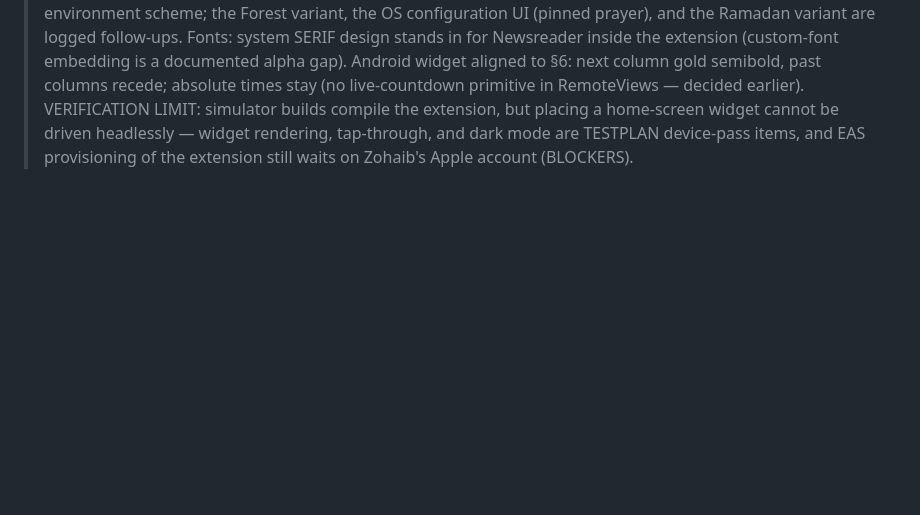
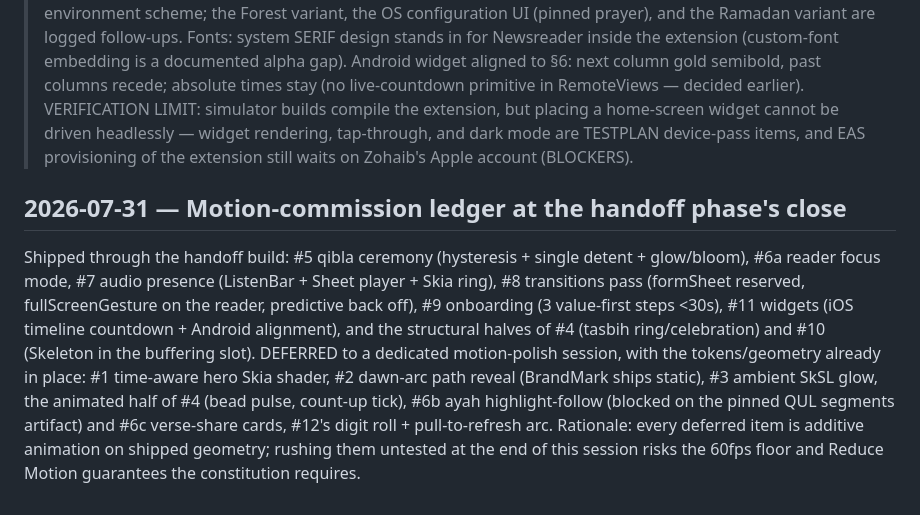
Before and after one commit to Khavion/deendawn, a Markdown page: docs/DECISIONS.md, the part around the change. GitHub-like rendering; blank space fills up the shorter version.

```diff
--- a/docs/DECISIONS.md
+++ b/docs/DECISIONS.md
@@ -941,3 +941,21 @@ home-screen widget cannot be driven headlessly — widget rendering,
 tap-through, and dark mode are TESTPLAN device-pass items, and EAS
 provisioning of the extension still waits on Zohaib's Apple account
 (BLOCKERS).
+
+## 2026-07-31 — Motion-commission ledger at the handoff phase's close
+
+Shipped through the handoff build: #5 qibla ceremony (hysteresis + single
+detent + glow/bloom), #6a reader focus mode, #7 audio presence (ListenBar +
+Sheet player + Skia ring), #8 transitions pass (formSheet reserved,
+fullScreenGesture on the reader, predictive back off), #9 onboarding
+(3 value-first steps <30s), #11 widgets (iOS timeline countdown + Android
+alignment), and the structural halves of #4 (tasbih ring/celebration) and
+#10 (Skeleton in the buffering slot). DEFERRED to a dedicated motion-polish
+session, with the tokens/geometry already in place: #1 time-aware hero
+Skia shader, #2 dawn-arc path reveal (BrandMark ships static), #3 ambient
+SkSL glow, the animated half of #4 (bead pulse, count-up tick), #6b ayah
+highlight-follow (blocked on the pinned QUL segments artifact) and #6c
+verse-share cards, #12's digit roll + pull-to-refresh arc. Rationale: every
+deferred item is additive animation on shipped geometry; rushing them
+untested at the end of this session risks the 60fps floor and Reduce Motion
+guarantees the constitution requires.
```
Also changed, not shown: docs/DESIGN.md (+43 -0 lines), docs/PROGRESS.md (+12 -0 lines).
